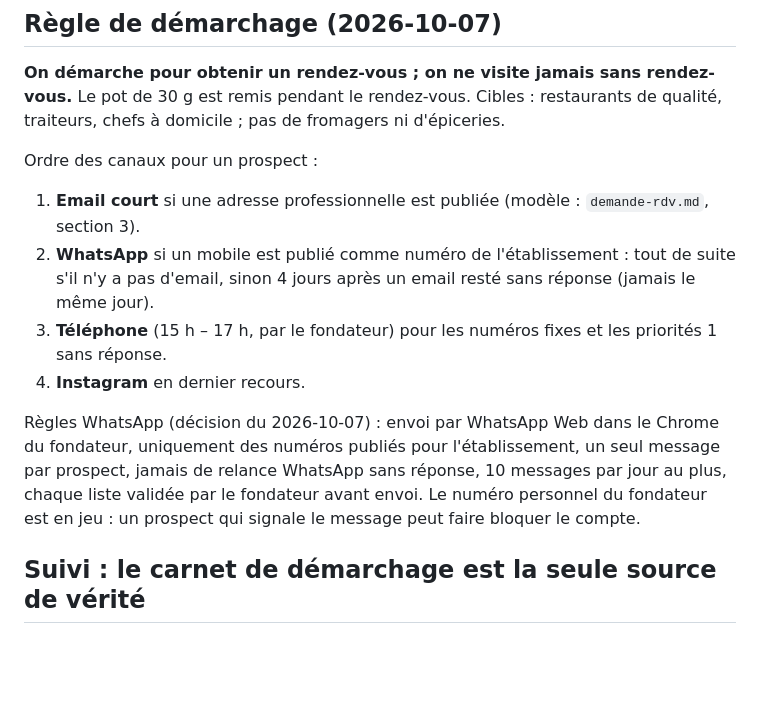
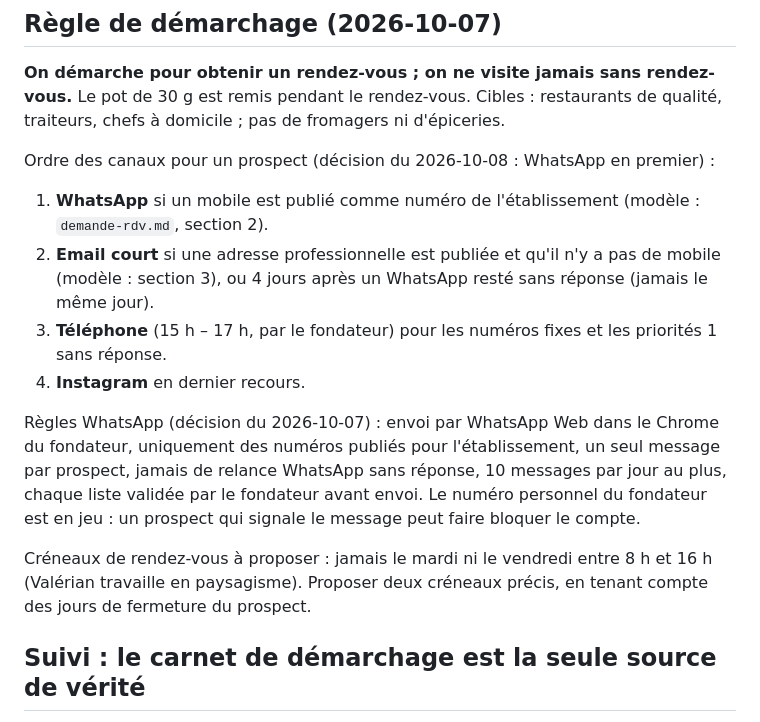
Before and after one commit to ValerianV/morillesducanada-v2, a Markdown page: docs/commercial/strategie.md, the part around the change. Rendered like a GitHub page; blank space fills up the shorter version.

```diff
--- a/docs/commercial/strategie.md
+++ b/docs/commercial/strategie.md
@@ -55,10 +55,10 @@ Prix : voir `docs/business/offre.md`. Ne jamais citer le prix plancher.
 **On démarche pour obtenir un rendez-vous ; on ne visite jamais sans rendez-vous.** Le pot de 30 g est remis pendant
 le rendez-vous. Cibles : restaurants de qualité, traiteurs, chefs à domicile ; pas de fromagers ni d'épiceries.
 
-Ordre des canaux pour un prospect :
-1. **Email court** si une adresse professionnelle est publiée (modèle : `demande-rdv.md`, section 3).
-2. **WhatsApp** si un mobile est publié comme numéro de l'établissement : tout de suite s'il n'y a pas d'email,
-   sinon 4 jours après un email resté sans réponse (jamais le même jour).
+Ordre des canaux pour un prospect (décision du 2026-10-08 : WhatsApp en premier) :
+1. **WhatsApp** si un mobile est publié comme numéro de l'établissement (modèle : `demande-rdv.md`, section 2).
+2. **Email court** si une adresse professionnelle est publiée et qu'il n'y a pas de mobile (modèle : section 3),
+   ou 4 jours après un WhatsApp resté sans réponse (jamais le même jour).
 3. **Téléphone** (15 h – 17 h, par le fondateur) pour les numéros fixes et les priorités 1 sans réponse.
 4. **Instagram** en dernier recours.
 
@@ -67,6 +67,9 @@ publiés pour l'établissement, un seul message par prospect, jamais de relance
 au plus, chaque liste validée par le fondateur avant envoi. Le numéro personnel du fondateur est en jeu : un prospect
 qui signale le message peut faire bloquer le compte.
 
+Créneaux de rendez-vous à proposer : jamais le mardi ni le vendredi entre 8 h et 16 h (Valérian travaille en
+paysagisme). Proposer deux créneaux précis, en tenant compte des jours de fermeture du prospect.
+
 ## Suivi : le carnet de démarchage est la seule source de vérité
 
 - Carnet : https://claude.ai/artifact/R9M8EhDc4rVHk6GQ5UQFiT (base de l'artifact, collection `prospects`). Statuts : À contacter → RDV demandé → RDV pris →
```
Also changed, not shown: docs/decisions.md (+10 -0 lines).
